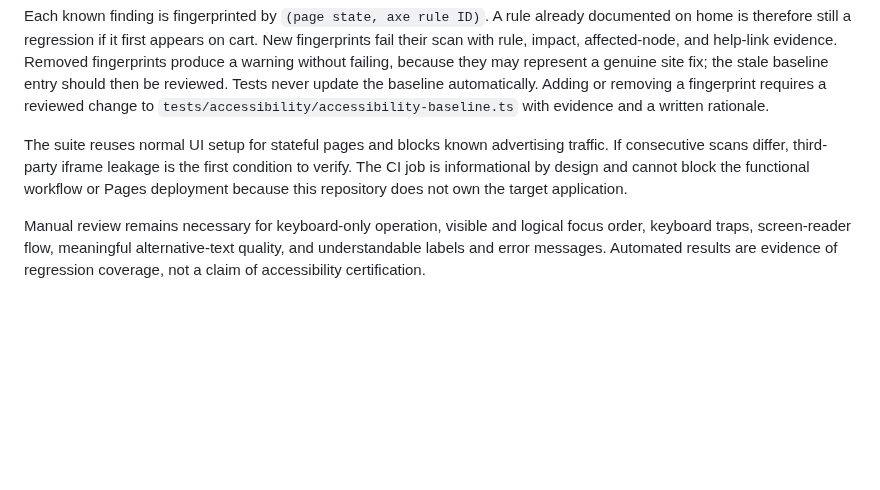
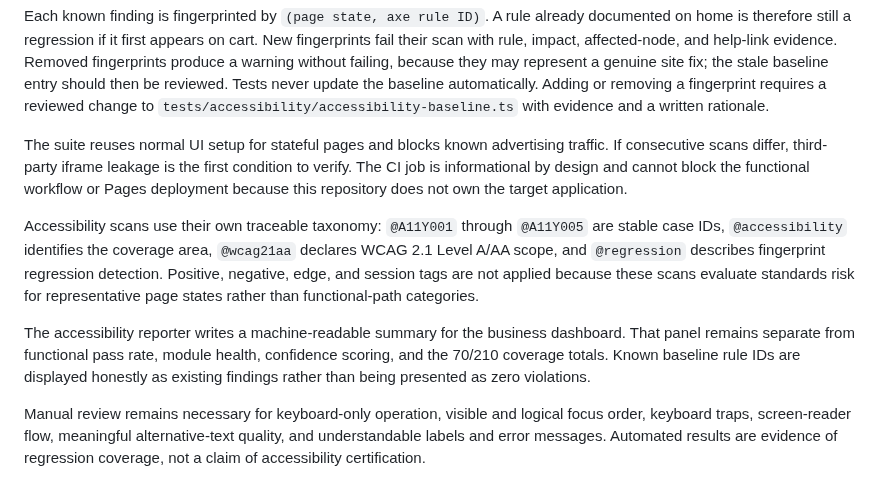
Before and after one commit to TugceAcir/automationexercise-playwright-portfolio, a Markdown page: docs/test-strategy.md, the part around the change. Rendered like a GitHub page; blank space fills up the shorter version.

```diff
--- a/docs/test-strategy.md
+++ b/docs/test-strategy.md
@@ -86,6 +86,10 @@ The scans use axe and explicitly target WCAG 2.1 Level A and AA rules through th
 Each known finding is fingerprinted by `(page state, axe rule ID)`. A rule already documented on home is therefore still a regression if it first appears on cart. New fingerprints fail their scan with rule, impact, affected-node, and help-link evidence. Removed fingerprints produce a warning without failing, because they may represent a genuine site fix; the stale baseline entry should then be reviewed. Tests never update the baseline automatically. Adding or removing a fingerprint requires a reviewed change to `tests/accessibility/accessibility-baseline.ts` with evidence and a written rationale.
 
 The suite reuses normal UI setup for stateful pages and blocks known advertising traffic. If consecutive scans differ, third-party iframe leakage is the first condition to verify. The CI job is informational by design and cannot block the functional workflow or Pages deployment because this repository does not own the target application.
+
+Accessibility scans use their own traceable taxonomy: `@A11Y001` through `@A11Y005` are stable case IDs, `@accessibility` identifies the coverage area, `@wcag21aa` declares WCAG 2.1 Level A/AA scope, and `@regression` describes fingerprint regression detection. Positive, negative, edge, and session tags are not applied because these scans evaluate standards risk for representative page states rather than functional-path categories.
+
+The accessibility reporter writes a machine-readable summary for the business dashboard. That panel remains separate from functional pass rate, module health, confidence scoring, and the 70/210 coverage totals. Known baseline rule IDs are displayed honestly as existing findings rather than being presented as zero violations.
 
 Manual review remains necessary for keyboard-only operation, visible and logical focus order, keyboard traps, screen-reader flow, meaningful alternative-text quality, and understandable labels and error messages. Automated results are evidence of regression coverage, not a claim of accessibility certification.
 
```
Also changed, not shown: README.md (+1 -1 lines), docs/assets/business-dashboard.png, 9 other files.
